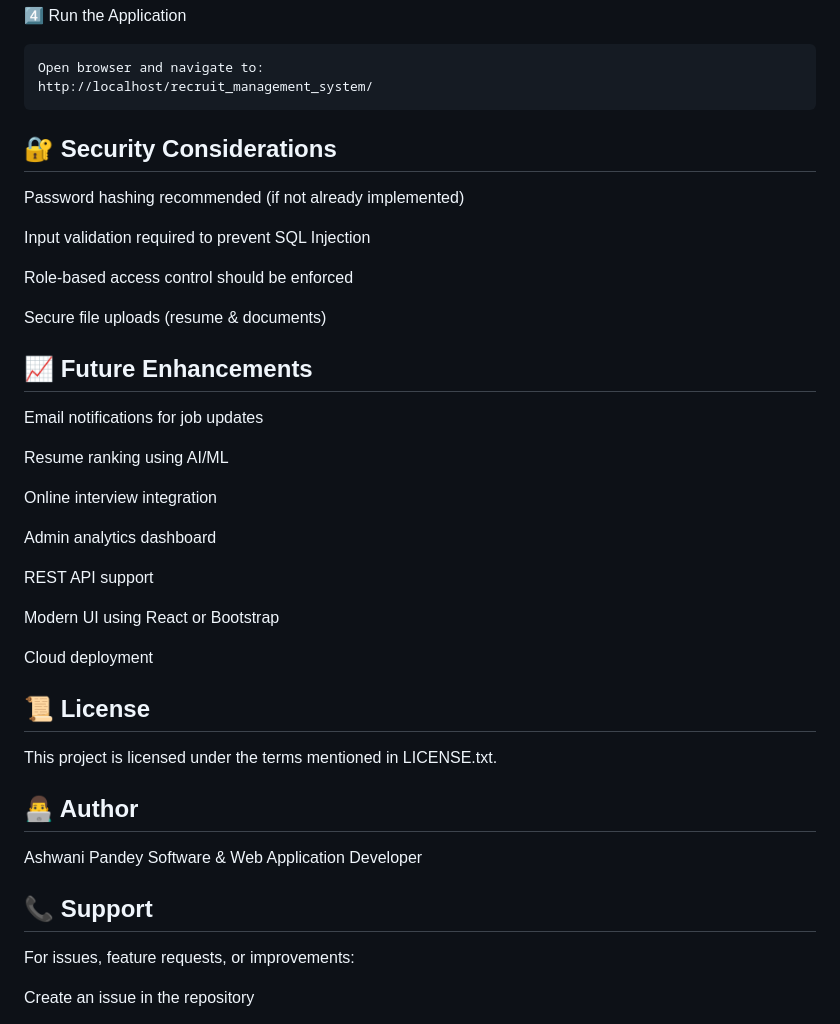
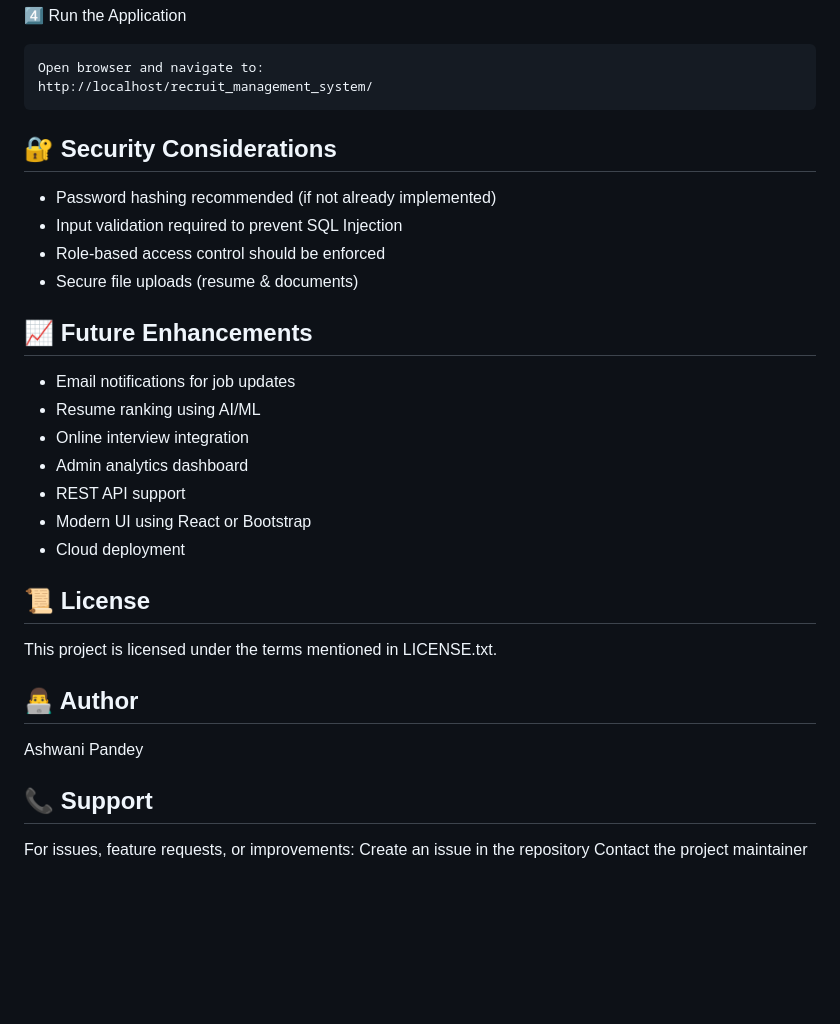
Before and after one commit to Ashwani4545/recruit_management_system, a Markdown page: README.md, the part around the change printed below. Rendered like a GitHub page; blank space fills up the shorter version.

Commit message:
Refactor README for clarity and conciseness
Removed redundant bullet points and cleaned up formatting in the README.

````diff
--- a/README.md
+++ b/README.md
@@ -155,45 +145,31 @@ htdocs/ (XAMPP)
 Open browser and navigate to:
 http://localhost/recruit_management_system/
 ```
+
 ## 🔐 Security Considerations
 
-Password hashing recommended (if not already implemented)
-
-Input validation required to prevent SQL Injection
-
-Role-based access control should be enforced
-
-Secure file uploads (resume & documents)
+- Password hashing recommended (if not already implemented)
+- Input validation required to prevent SQL Injection
+- Role-based access control should be enforced
+- Secure file uploads (resume & documents)
 
 ## 📈 Future Enhancements
 
-Email notifications for job updates
-
-Resume ranking using AI/ML
-
-Online interview integration
-
-Admin analytics dashboard
-
-REST API support
-
-Modern UI using React or Bootstrap
-
-Cloud deployment
+- Email notifications for job updates
+- Resume ranking using AI/ML
+- Online interview integration
+- Admin analytics dashboard
+- REST API support
+- Modern UI using React or Bootstrap
+- Cloud deployment
 
 ## 📜 License
-
 This project is licensed under the terms mentioned in LICENSE.txt.
 
 ## 👨‍💻 Author
-
 Ashwani Pandey
-Software & Web Application Developer
 
 ## 📞 Support
-
 For issues, feature requests, or improvements:
-
 Create an issue in the repository
-
 Contact the project maintainer
````
Also changed, not shown: other parts of README.md (+12 -22 lines).
